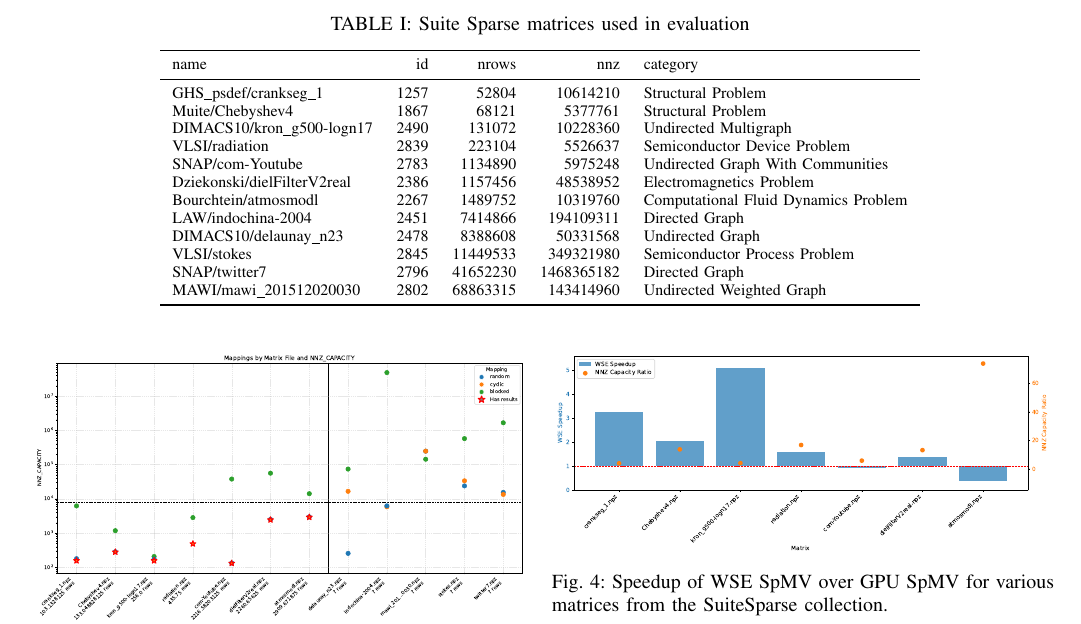
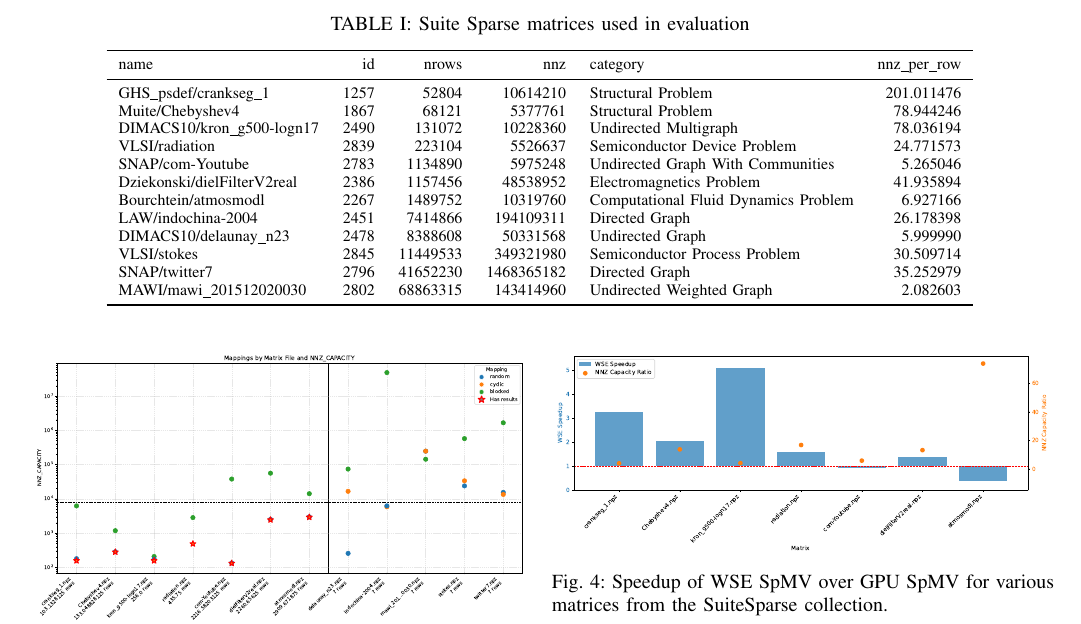
Before and after one commit to mayantaylor/two-phase-spmv, a LaTeX paper (1_IA3paper/two-phase-spmv.tex, which reads 1_IA3paper/data/suite_sparse_matrices.tex): part of page 3 of 3, cut so that both start at the same text. Compiled offline with pdfLaTeX; a missing font is replaced by an installed copy or a similar font; a LaTeX package or settings file that is missing is left out.

Commit message:
tex table generation

```diff
--- a/1_IA3paper/data/suite_sparse_matrices.tex
+++ b/1_IA3paper/data/suite_sparse_matrices.tex
@@ -3,22 +3,22 @@
 \centering
 \caption{Suite Sparse matrices used in evaluation}
 \label{tab:suite_sparse_matrices}
-\begin{tabular}{lrrrl}
+\begin{tabular}{lrrrlr}
 \toprule
-name & id & nrows & nnz & category \\
+name & id & nrows & nnz & category & nnz\_per\_row \\
 \midrule
-GHS\_psdef/crankseg\_1 & 1257 & 52804 & 10614210 & Structural Problem \\
-Muite/Chebyshev4 & 1867 & 68121 & 5377761 & Structural Problem \\
-DIMACS10/kron\_g500-logn17 & 2490 & 131072 & 10228360 & Undirected Multigraph \\
-VLSI/radiation & 2839 & 223104 & 5526637 & Semiconductor Device Problem \\
-SNAP/com-Youtube & 2783 & 1134890 & 5975248 & Undirected Graph With Communities \\
-Dziekonski/dielFilterV2real & 2386 & 1157456 & 48538952 & Electromagnetics Problem \\
-Bourchtein/atmosmodl & 2267 & 1489752 & 10319760 & Computational Fluid Dynamics Problem \\
-LAW/indochina-2004 & 2451 & 7414866 & 194109311 & Directed Graph \\
-DIMACS10/delaunay\_n23 & 2478 & 8388608 & 50331568 & Undirected Graph \\
-VLSI/stokes & 2845 & 11449533 & 349321980 & Semiconductor Process Problem \\
-SNAP/twitter7 & 2796 & 41652230 & 1468365182 & Directed Graph \\
-MAWI/mawi\_201512020030 & 2802 & 68863315 & 143414960 & Undirected Weighted Graph \\
+GHS\_psdef/crankseg\_1 & 1257 & 52804 & 10614210 & Structural Problem & 201.011476 \\
+Muite/Chebyshev4 & 1867 & 68121 & 5377761 & Structural Problem & 78.944246 \\
+DIMACS10/kron\_g500-logn17 & 2490 & 131072 & 10228360 & Undirected Multigraph & 78.036194 \\
+VLSI/radiation & 2839 & 223104 & 5526637 & Semiconductor Device Problem & 24.771573 \\
+SNAP/com-Youtube & 2783 & 1134890 & 5975248 & Undirected Graph With Communities & 5.265046 \\
+Dziekonski/dielFilterV2real & 2386 & 1157456 & 48538952 & Electromagnetics Problem & 41.935894 \\
+Bourchtein/atmosmodl & 2267 & 1489752 & 10319760 & Computational Fluid Dynamics Problem & 6.927166 \\
+LAW/indochina-2004 & 2451 & 7414866 & 194109311 & Directed Graph & 26.178398 \\
+DIMACS10/delaunay\_n23 & 2478 & 8388608 & 50331568 & Undirected Graph & 5.999990 \\
+VLSI/stokes & 2845 & 11449533 & 349321980 & Semiconductor Process Problem & 30.509714 \\
+SNAP/twitter7 & 2796 & 41652230 & 1468365182 & Directed Graph & 35.252979 \\
+MAWI/mawi\_201512020030 & 2802 & 68863315 & 143414960 & Undirected Weighted Graph & 2.082603 \\
 \bottomrule
 \end{tabular}
 
```
Also changed, not shown: 1 other file.
